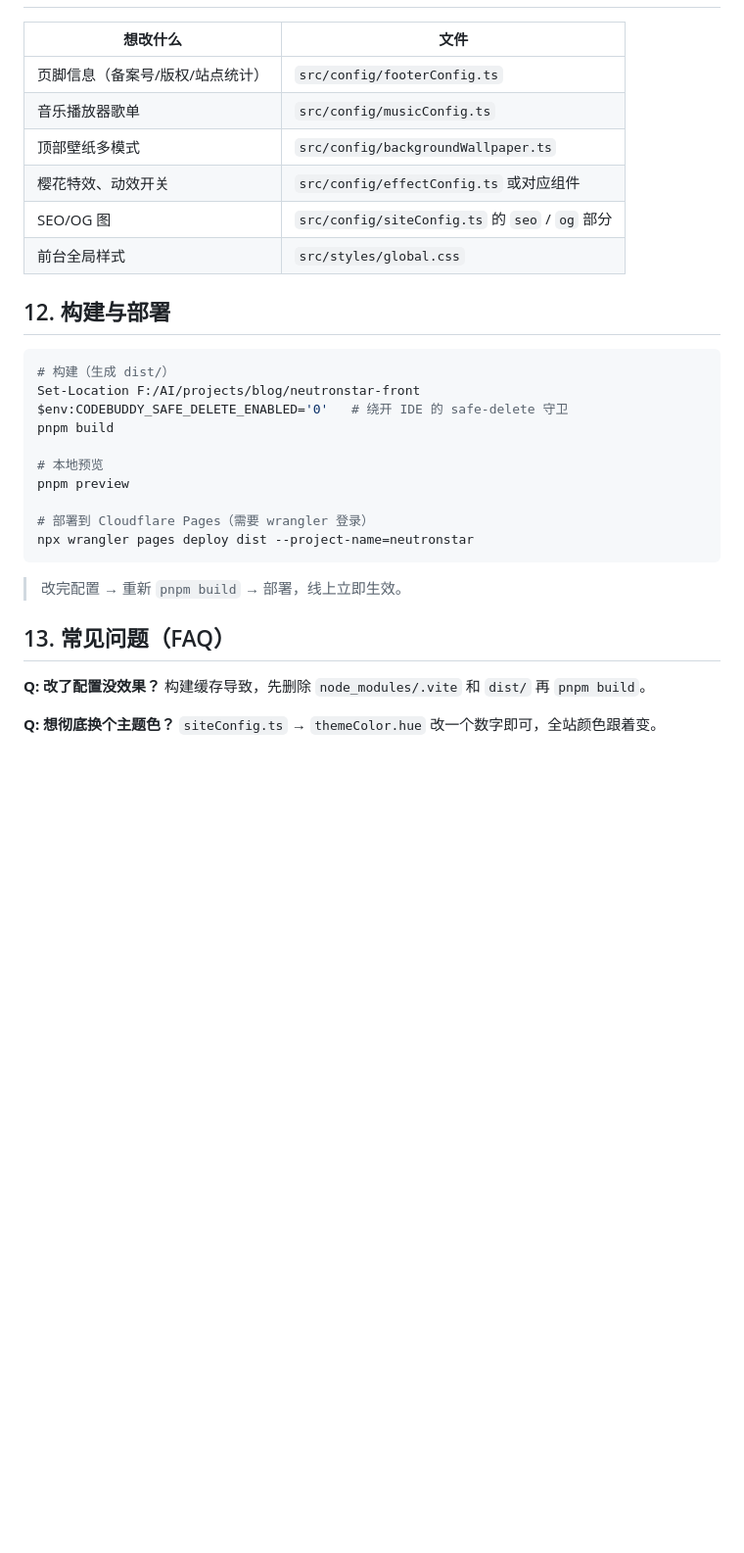
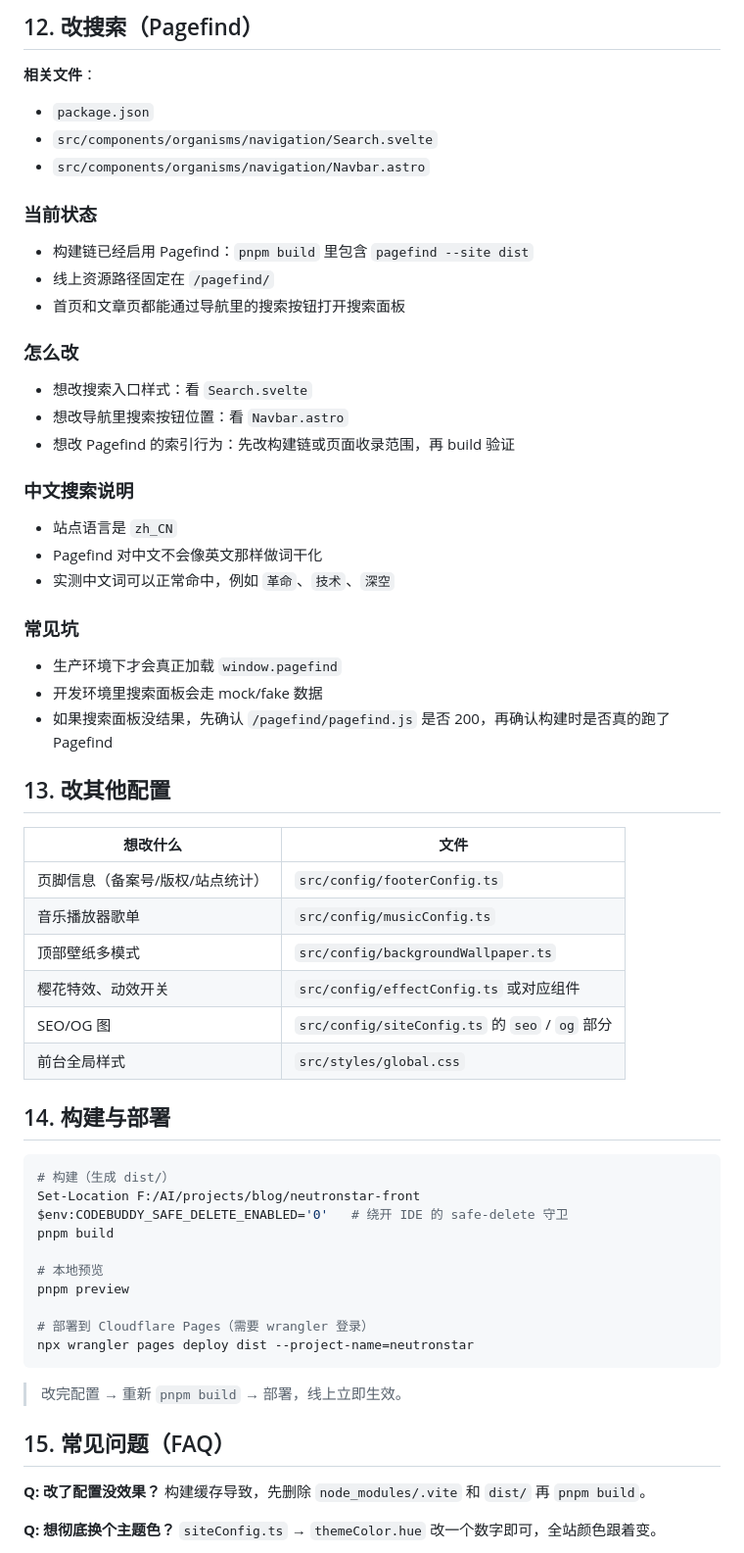
Before and after one commit to neutron-star77/neutronstar-front, a Markdown page: docs/前端微调指南.md, the part around one of its changes. Shown at 98% size. Drawn GitHub-style; blank space fills up the shorter version.

````diff
--- a/docs/前端微调指南.md
+++ b/docs/前端微调指南.md
@@ -190,3 +247,36 @@ category: "分类"
+## 12. 改搜索（Pagefind）
+
+**相关文件**：
+
+- `package.json`
+- `src/components/organisms/navigation/Search.svelte`
+- `src/components/organisms/navigation/Navbar.astro`
+
+### 当前状态
+
+- 构建链已经启用 Pagefind：`pnpm build` 里包含 `pagefind --site dist`
+- 线上资源路径固定在 `/pagefind/`
+- 首页和文章页都能通过导航里的搜索按钮打开搜索面板
+
+### 怎么改
+
+- 想改搜索入口样式：看 `Search.svelte`
+- 想改导航里搜索按钮位置：看 `Navbar.astro`
+- 想改 Pagefind 的索引行为：先改构建链或页面收录范围，再 build 验证
+
+### 中文搜索说明
+
+- 站点语言是 `zh_CN`
+- Pagefind 对中文不会像英文那样做词干化
+- 实测中文词可以正常命中，例如 `革命`、`技术`、`深空`
+
+### 常见坑
+
+- 生产环境下才会真正加载 `window.pagefind`
+- 开发环境里搜索面板会走 mock/fake 数据
+- 如果搜索面板没结果，先确认 `/pagefind/pagefind.js` 是否 200，再确认构建时是否真的跑了 Pagefind
+
+## 13. 改其他配置
 
 | 想改什么 | 文件 |
 |---|---|
@@ -197,7 +287,7 @@ category: "分类"
 | SEO/OG 图 | `src/config/siteConfig.ts` 的 `seo` / `og` 部分 |
 | 前台全局样式 | `src/styles/global.css` |
 
-## 12. 构建与部署
+## 14. 构建与部署
 
 ```powershell
 # 构建（生成 dist/）
@@ -214,7 +304,7 @@ npx wrangler pages deploy dist --project-name=neutronstar
 
 > 改完配置 → 重新 `pnpm build` → 部署，线上立即生效。
 
-## 13. 常见问题（FAQ）
+## 15. 常见问题（FAQ）
 
 **Q: 改了配置没效果？**
 构建缓存导致，先删除 `node_modules/.vite` 和 `dist/` 再 `pnpm build`。
````
Also changed, not shown: other parts of docs/前端微调指南.md (+62 -5 lines), AGENTS.md (added, +32 -0 lines), docs/本次交付总结-T1-T6.md (added, +188 -0 lines).
